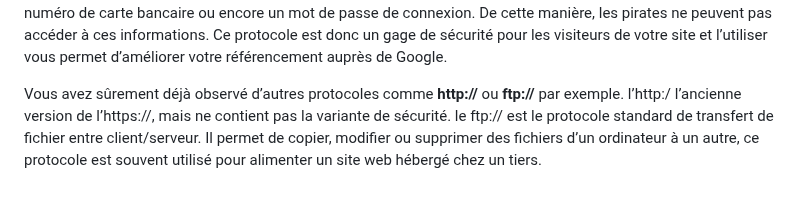
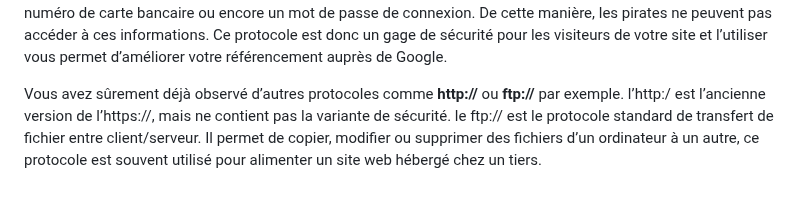
Before and after one commit to Dylan-MARIE/Bloc1-SLAM, a Markdown page: documents.md, the part around the change. Drawn GitHub-style.

```diff
--- a/documents.md
+++ b/documents.md
@@ -122,4 +122,4 @@ Dans cet exemple, le protocole est : **https://**
 En premier lieu, voyons ce que sont les protocoles, qui constituent les premières parties d’une URL. Le protocole communique au serveur internet comment accéder aux pages de votre site internet.\
 De nos jours, le protocole **HTTPS**, qui correspond à [Hypertest Transfer Protocol Secure](https://fr.wikipedia.org/wiki/Hypertext_Transfer_Protocol_Secure) (protocole de transfert hypertexte sécurisé), est le protocole le plus courant. Il indique à votre navigateur internet qu’il doit crypter, en d’autres termes dissimuler, les informations sensibles qui sont entrées sur votre page. Comme par exemple un numéro de carte bancaire ou encore un mot de passe de connexion. De cette manière, les pirates ne peuvent pas accéder à ces informations. Ce protocole est donc un gage de sécurité pour les visiteurs de votre site et l’utiliser vous permet d’améliorer votre référencement auprès de Google.
 
-Vous avez sûrement déjà observé d’autres protocoles comme **http://** ou **ftp://** par exemple. l’http:/ l’ancienne version de l’https://, mais ne contient pas la variante de sécurité. le ftp:// est le protocole standard de transfert de fichier entre client/serveur. Il permet de copier, modifier ou supprimer des fichiers d’un ordinateur à un autre, ce protocole est souvent utilisé pour alimenter un site web hébergé chez un tiers.
+Vous avez sûrement déjà observé d’autres protocoles comme **http://** ou **ftp://** par exemple. l’http:/ est l’ancienne version de l’https://, mais ne contient pas la variante de sécurité. le ftp:// est le protocole standard de transfert de fichier entre client/serveur. Il permet de copier, modifier ou supprimer des fichiers d’un ordinateur à un autre, ce protocole est souvent utilisé pour alimenter un site web hébergé chez un tiers.
```
